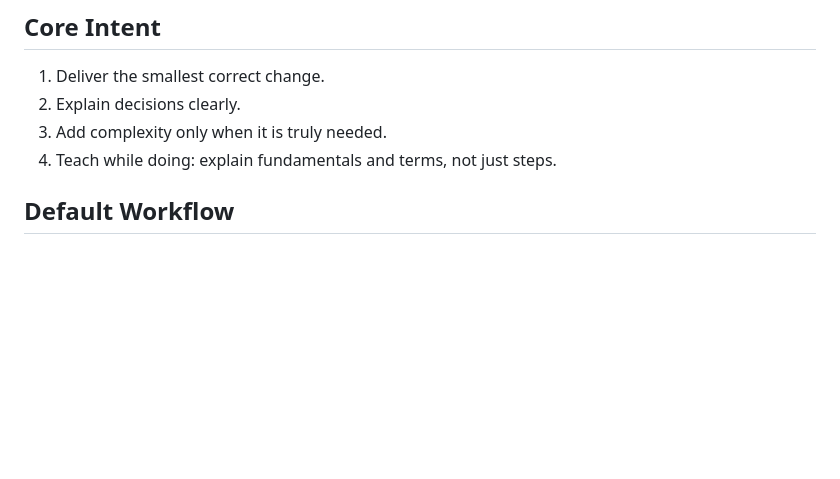
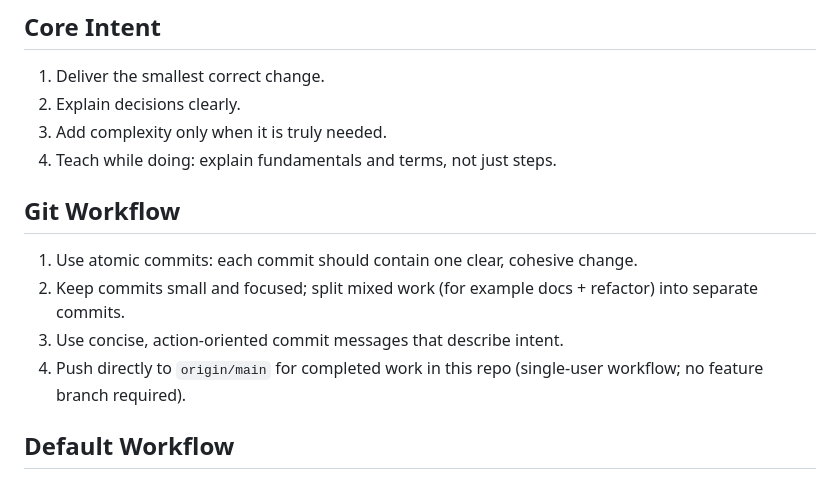
Before and after one commit to CeciliaHahan/podcast_to_ebook, a Markdown page: AGENTS.md, the part around the change. Drawn GitHub-style; blank space fills up the shorter version.

Commit message:
docs(agents): define atomic commits and direct pushes to main

```diff
--- a/AGENTS.md
+++ b/AGENTS.md
@@ -8,6 +8,13 @@ This project is for one user. Keep all work simple, direct, and low-overhead.
 2. Explain decisions clearly.
 3. Add complexity only when it is truly needed.
 4. Teach while doing: explain fundamentals and terms, not just steps.
+
+## Git Workflow
+
+1. Use atomic commits: each commit should contain one clear, cohesive change.
+2. Keep commits small and focused; split mixed work (for example docs + refactor) into separate commits.
+3. Use concise, action-oriented commit messages that describe intent.
+4. Push directly to `origin/main` for completed work in this repo (single-user workflow; no feature branch required).
 
 ## Default Workflow
 
```
